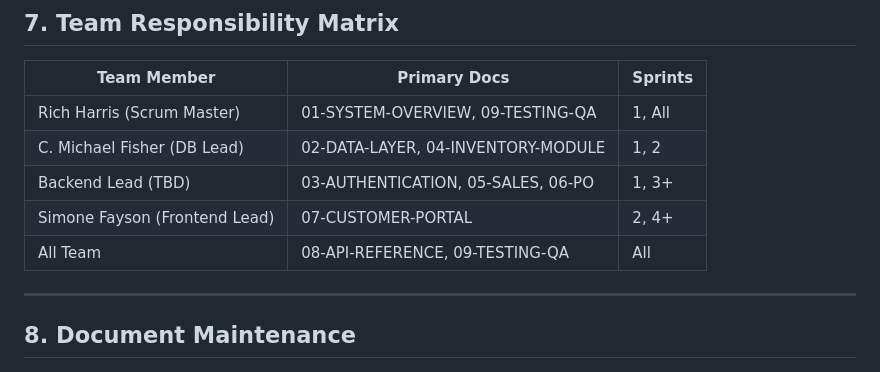
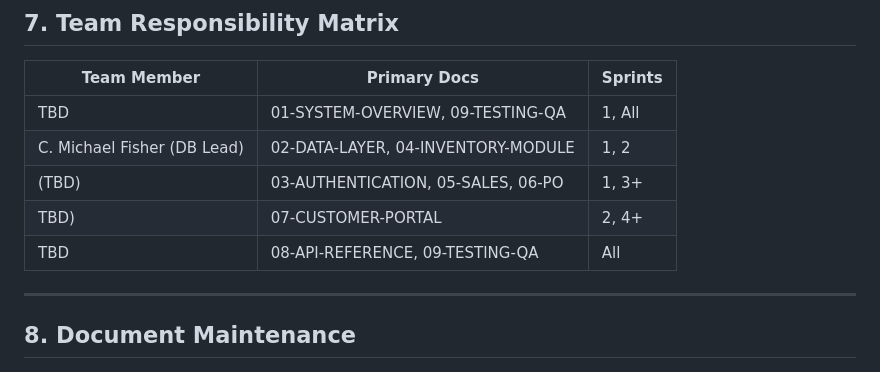
Before and after one commit to HaeshkaManju/cs492_bookstore, a Markdown page: architecture/10-SPRINT-TRACEABILITY.md, the part around the change. Drawn GitHub-style.

Commit message:
Update 10-SPRINT-TRACEABILITY.md
removed names

```diff
--- a/architecture/10-SPRINT-TRACEABILITY.md
+++ b/architecture/10-SPRINT-TRACEABILITY.md
@@ -185,11 +185,11 @@
 
 | Team Member | Primary Docs | Sprints |
 |-------------|--------------|---------|
-| Rich Harris (Scrum Master) | 01-SYSTEM-OVERVIEW, 09-TESTING-QA | 1, All |
+| TBD | 01-SYSTEM-OVERVIEW, 09-TESTING-QA | 1, All |
 | C. Michael Fisher (DB Lead) | 02-DATA-LAYER, 04-INVENTORY-MODULE | 1, 2 |
-| Backend Lead (TBD) | 03-AUTHENTICATION, 05-SALES, 06-PO | 1, 3+ |
-| Simone Fayson (Frontend Lead) | 07-CUSTOMER-PORTAL | 2, 4+ |
-| All Team | 08-API-REFERENCE, 09-TESTING-QA | All |
+|  (TBD) | 03-AUTHENTICATION, 05-SALES, 06-PO | 1, 3+ |
+| TBD) | 07-CUSTOMER-PORTAL | 2, 4+ |
+| TBD | 08-API-REFERENCE, 09-TESTING-QA | All |
 
 ---
 
```
